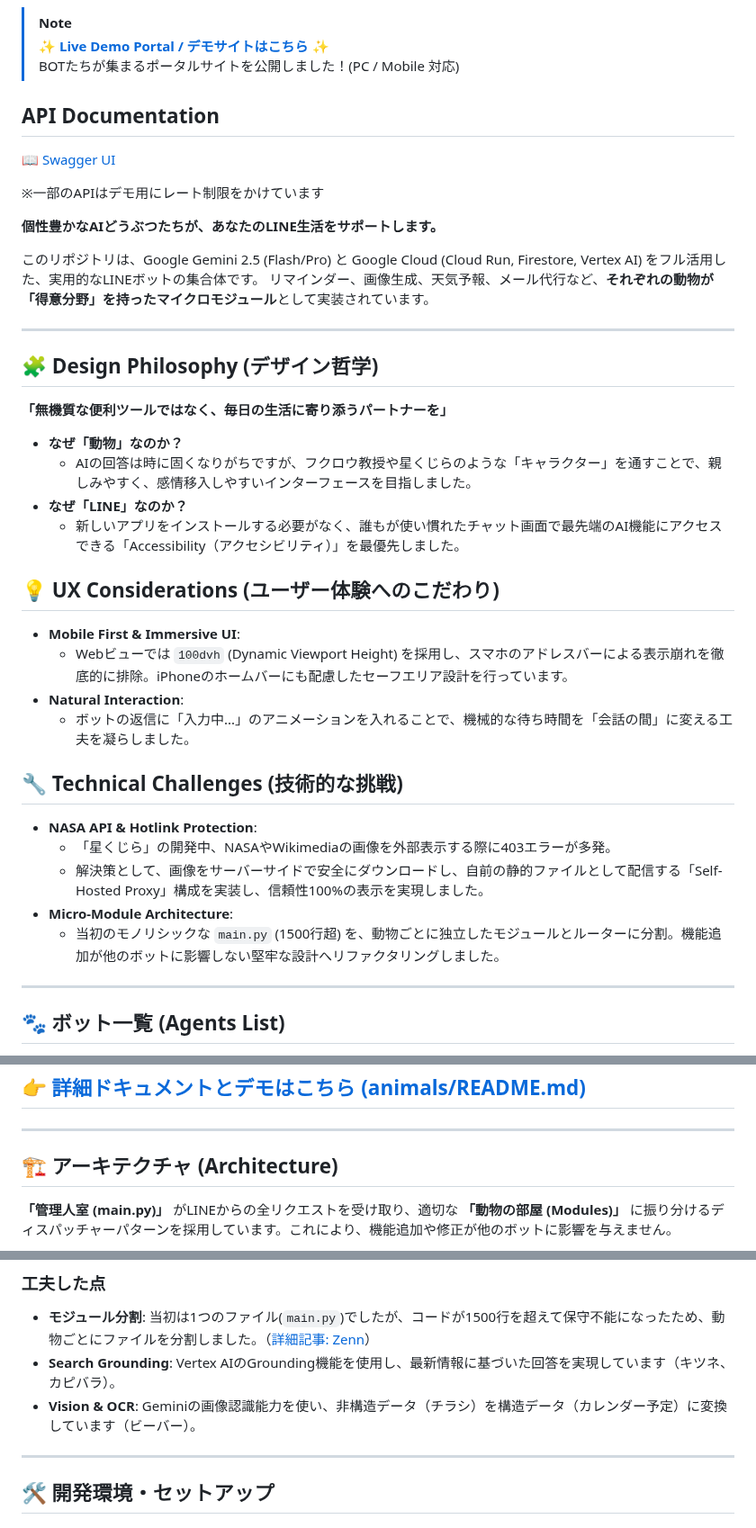
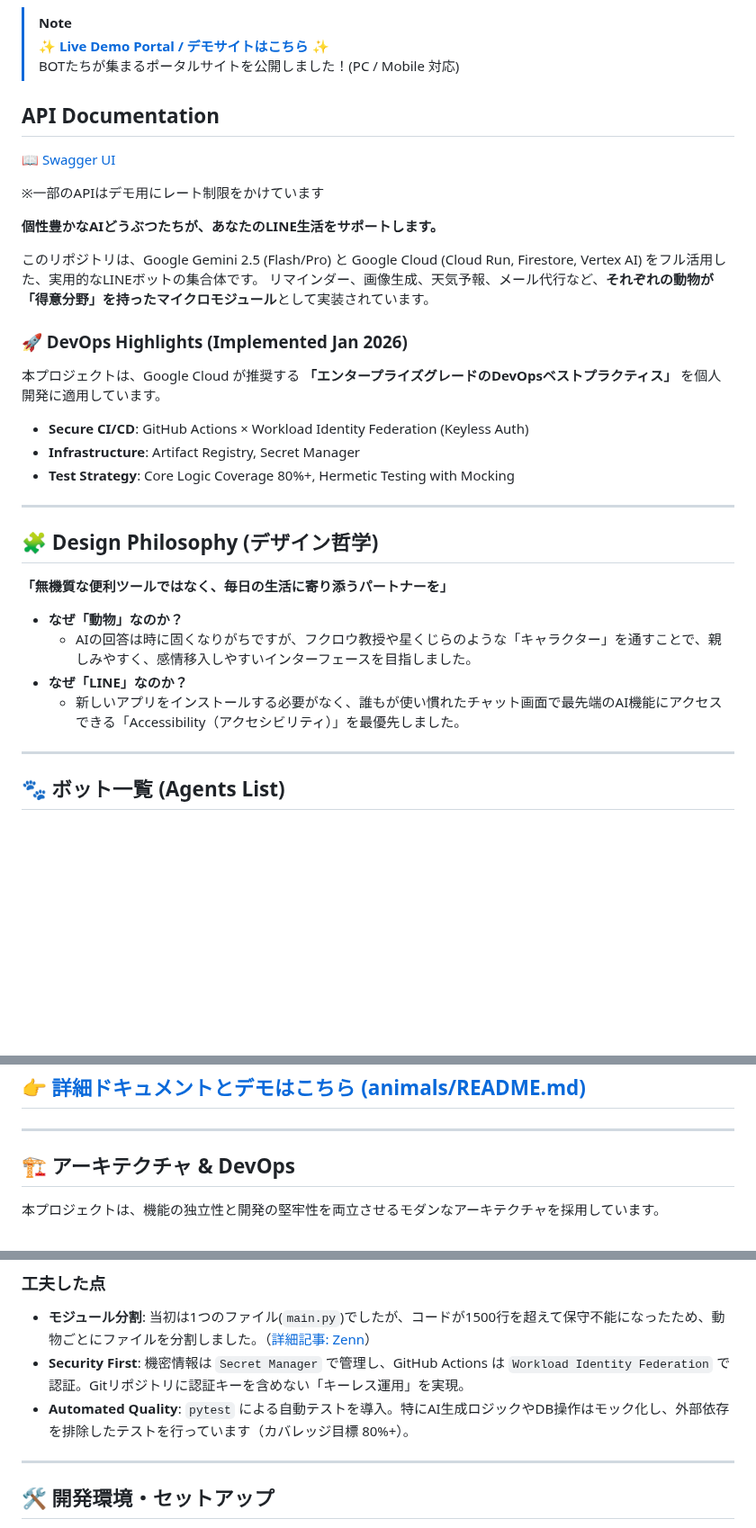
Before and after one commit to miki-mini/my-line-bots, a Markdown page: README.md, 3 parts joined by grey strips. Shown at 90% size. Rendered like a GitHub page; blank space fills up the shorter version.

Commit message:
docs: update README

````diff
--- a/README.md
+++ b/README.md
@@ -8,7 +10,7 @@
 
 > [!NOTE]
 > ✨ <a href="https://usagi-oekaki-service-1032484155743.asia-northeast1.run.app" target="_blank"><strong>Live Demo Portal / **デモサイトはこちら** </strong></a> ✨
-><br>
+> <br>
 > BOTたちが集まるポータルサイトを公開しました！(PC / Mobile 対応)
 
 ## API Documentation
@@ -22,6 +24,13 @@
 このリポジトリは、Google Gemini 2.5 (Flash/Pro) と Google Cloud (Cloud Run, Firestore, Vertex AI) をフル活用した、実用的なLINEボットの集合体です。
 リマインダー、画像生成、天気予報、メール代行など、**それぞれの動物が「得意分野」を持ったマイクロモジュール**として実装されています。
 
+### 🚀 DevOps Highlights (Implemented Jan 2026)
+本プロジェクトは、Google Cloud が推奨する **「エンタープライズグレードのDevOpsベストプラクティス」** を個人開発に適用しています。
+
+*   **Secure CI/CD**: GitHub Actions × Workload Identity Federation (Keyless Auth)
+*   **Infrastructure**: Artifact Registry, Secret Manager
+*   **Test Strategy**: Core Logic Coverage 80%+, Hermetic Testing with Mocking
+
 ---
 
 ## 🧩 Design Philosophy (デザイン哲学)
@@ -31,19 +40,6 @@
     *   AIの回答は時に固くなりがちですが、フクロウ教授や星くじらのような「キャラクター」を通すことで、親しみやすく、感情移入しやすいインターフェースを目指しました。
 *   **なぜ「LINE」なのか？**
     *   新しいアプリをインストールする必要がなく、誰もが使い慣れたチャット画面で最先端のAI機能にアクセスできる「Accessibility（アクセシビリティ）」を最優先しました。
-
-## 💡 UX Considerations (ユーザー体験へのこだわり)
-*   **Mobile First & Immersive UI**:
-    *   Webビューでは `100dvh` (Dynamic Viewport Height) を採用し、スマホのアドレスバーによる表示崩れを徹底的に排除。iPhoneのホームバーにも配慮したセーフエリア設計を行っています。
-*   **Natural Interaction**:
-    *   ボットの返信に「入力中...」のアニメーションを入れることで、機械的な待ち時間を「会話の間」に変える工夫を凝らしました。
-
-## 🔧 Technical Challenges (技術的な挑戦)
-*   **NASA API & Hotlink Protection**:
-    *   「星くじら」の開発中、NASAやWikimediaの画像を外部表示する際に403エラーが多発。
-    *   解決策として、画像をサーバーサイドで安全にダウンロードし、自前の静的ファイルとして配信する「Self-Hosted Proxy」構成を実装し、信頼性100%の表示を実現しました。
-*   **Micro-Module Architecture**:
-    *   当初のモノリシックな `main.py` (1500行超) を、動物ごとに独立したモジュールとルーターに分割。機能追加が他のボットに影響しない堅牢な設計へリファクタリングしました。
 
 ---
 
@@ -73,9 +69,9 @@
 
 ---
 
-## 🏗 アーキテクチャ (Architecture)
+## 🏗 アーキテクチャ & DevOps
 
-**「管理人室 (main.py)」** がLINEからの全リクエストを受け取り、適切な **「動物の部屋 (Modules)」** に振り分けるディスパッチャーパターンを採用しています。これにより、機能追加や修正が他のボットに影響を与えません。
+本プロジェクトは、機能の独立性と開発の堅牢性を両立させるモダンなアーキテクチャを採用しています。
 
 ```mermaid
 graph TD
@@ -131,8 +115,8 @@ graph TD
 
 ### 工夫した点
 *   **モジュール分割**: 当初は1つのファイル(`main.py`)でしたが、コードが1500行を超えて保守不能になったため、動物ごとにファイルを分割しました。（[詳細記事: Zenn](https://zenn.dev/miki_mini/articles/30264063ad4b7d)）
-*   **Search Grounding**: Vertex AIのGrounding機能を使用し、最新情報に基づいた回答を実現しています（キツネ、カピバラ）。
-*   **Vision & OCR**: Geminiの画像認識能力を使い、非構造データ（チラシ）を構造データ（カレンダー予定）に変換しています（ビーバー）。
+*   **Security First**: 機密情報は `Secret Manager` で管理し、GitHub Actions は `Workload Identity Federation` で認証。Gitリポジトリに認証キーを含めない「キーレス運用」を実現。
+*   **Automated Quality**: `pytest` による自動テストを導入。特にAI生成ロジックやDB操作はモック化し、外部依存を排除したテストを行っています（カバレッジ目標 80%+）。
 
 ---
 
````
Also changed, not shown: other parts of README.md (+27 -50 lines).
